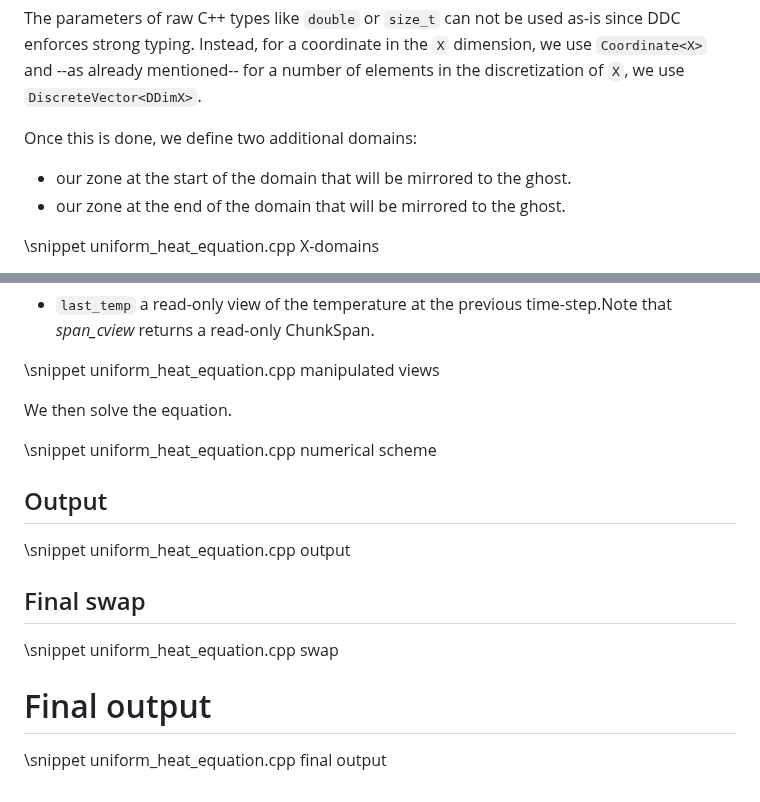
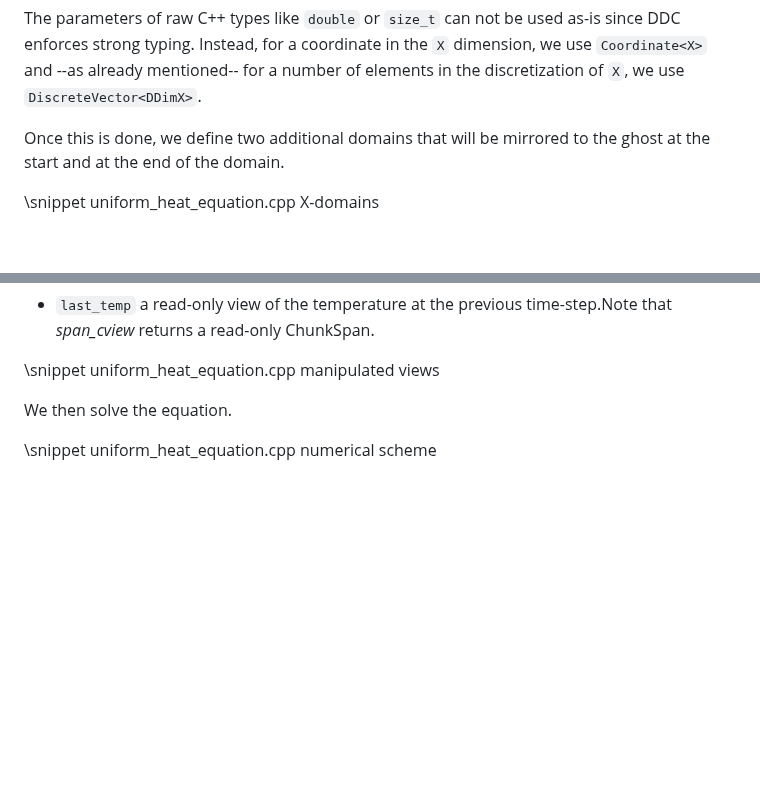
Before and after one commit to CExA-project/ddc, a Markdown page: docs/first_steps.md, 2 parts joined by grey strips. Drawn GitHub-style; blank space fills up the shorter version.

Commit message:
Resolve conversations

```diff
--- a/docs/first_steps.md
+++ b/docs/first_steps.md
@@ -92,9 +92,7 @@ strong typing.
 Instead, for a coordinate in the `X` dimension, we use `Coordinate<X>` and --as already mentioned--
 for a number of elements in the discretization of `X`, we use `DiscreteVector<DDimX>`.
 
-Once this is done, we define two additional domains:
-+ our zone at the start of the domain that will be mirrored to the ghost.
-+ our zone at the end of the domain that will be mirrored to the ghost.
+Once this is done, we define two additional domains that will be mirrored to the ghost at the start and at the end of the domain.
 
 \snippet uniform_heat_equation.cpp X-domains
 
@@ -198,18 +196,3 @@ For the numerical scheme, two chunkspans are created:
 We then solve the equation.
 
 \snippet uniform_heat_equation.cpp numerical scheme
-
-
-## Output
-
-\snippet uniform_heat_equation.cpp output
-
-
-## Final swap
-
-\snippet uniform_heat_equation.cpp swap
-
-
-# Final output
-
-\snippet uniform_heat_equation.cpp final output
```
